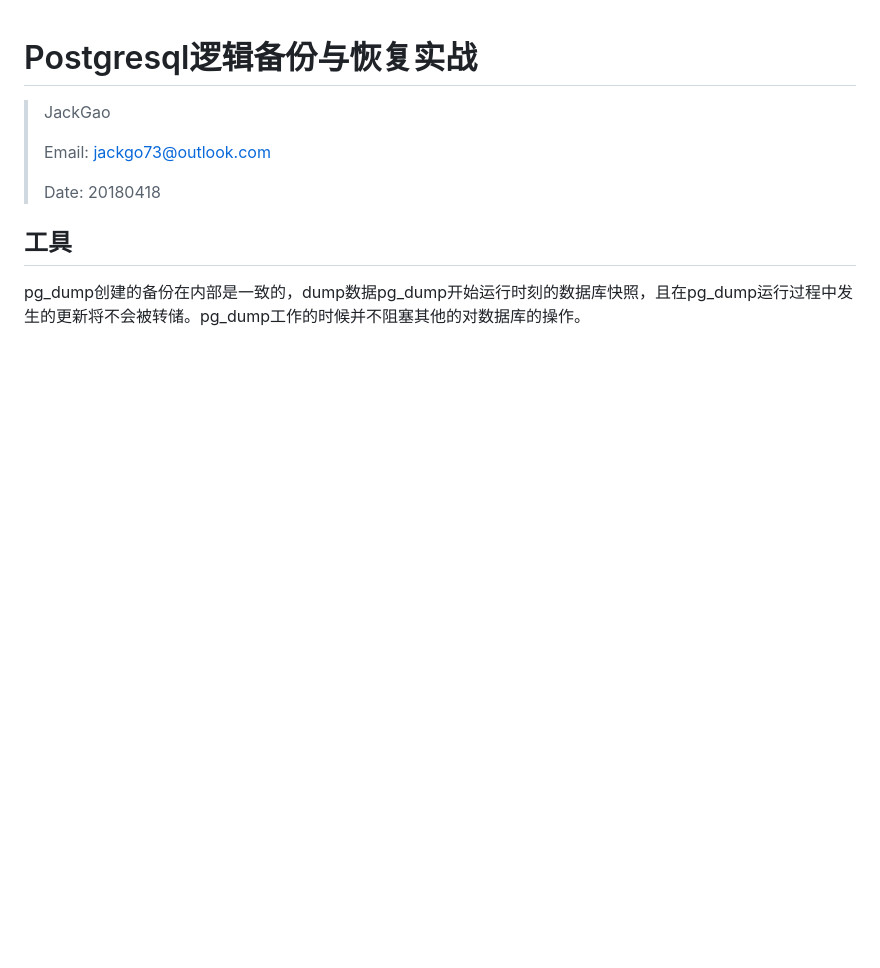
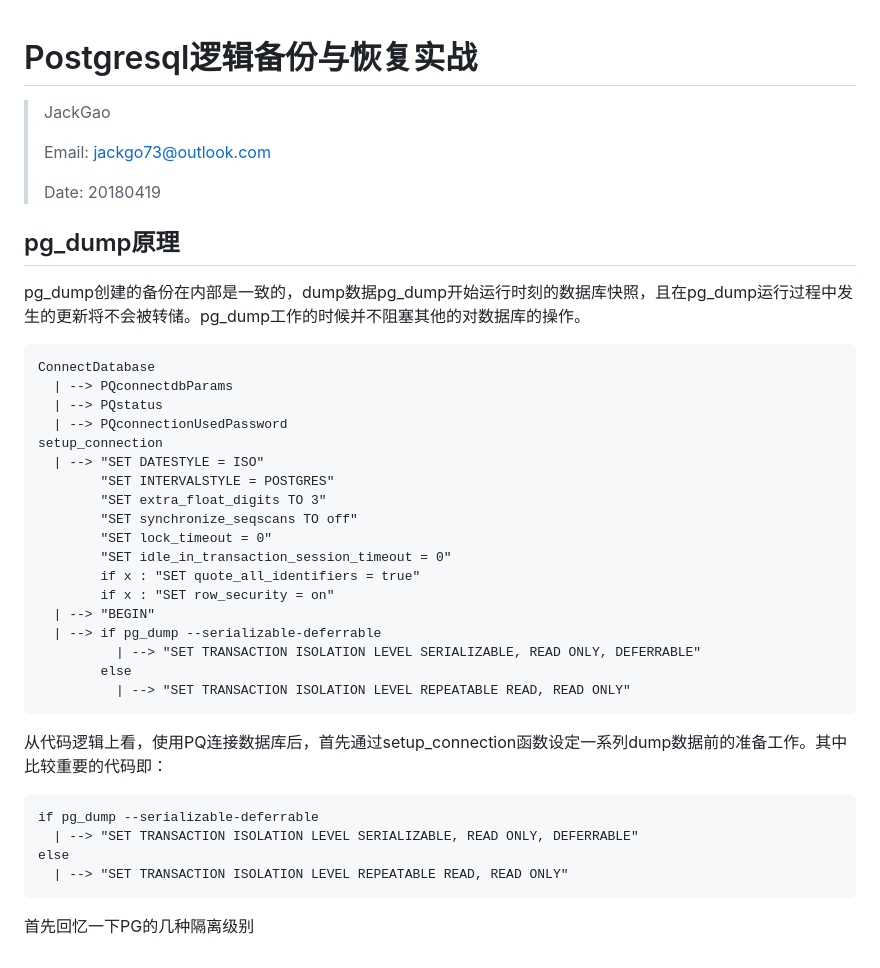
Before and after one commit to jackgo73/oldb, a Markdown page: src/pgsql-fun-pgdumpbackup.md, the part around the change. GitHub-like rendering; blank space fills up the shorter version.

````diff
--- a/src/pgsql-fun-pgdumpbackup.md
+++ b/src/pgsql-fun-pgdumpbackup.md
@@ -4,8 +4,40 @@
 >
 > Email: jackgo73@outlook.com
 >
-> Date:  20180418
+> Date:  20180419
 
-## 工具
+## pg_dump原理
 
 pg_dump创建的备份在内部是一致的，dump数据pg_dump开始运行时刻的数据库快照，且在pg_dump运行过程中发生的更新将不会被转储。pg_dump工作的时候并不阻塞其他的对数据库的操作。
+
+```
+ConnectDatabase
+  | --> PQconnectdbParams
+  | --> PQstatus
+  | --> PQconnectionUsedPassword
+setup_connection
+  | --> "SET DATESTYLE = ISO"
+        "SET INTERVALSTYLE = POSTGRES"
+        "SET extra_float_digits TO 3"
+        "SET synchronize_seqscans TO off"
+        "SET lock_timeout = 0"
+        "SET idle_in_transaction_session_timeout = 0"
+        if x : "SET quote_all_identifiers = true"
+        if x : "SET row_security = on"
+  | --> "BEGIN"
+  | --> if pg_dump --serializable-deferrable
+          | --> "SET TRANSACTION ISOLATION LEVEL SERIALIZABLE, READ ONLY, DEFERRABLE"
+        else
+          | --> "SET TRANSACTION ISOLATION LEVEL REPEATABLE READ, READ ONLY"
+```
+
+从代码逻辑上看，使用PQ连接数据库后，首先通过setup_connection函数设定一系列dump数据前的准备工作。其中比较重要的代码即：
+
+```
+if pg_dump --serializable-deferrable
+  | --> "SET TRANSACTION ISOLATION LEVEL SERIALIZABLE, READ ONLY, DEFERRABLE"
+else
+  | --> "SET TRANSACTION ISOLATION LEVEL REPEATABLE READ, READ ONLY"
+```
+
+首先回忆一下PG的几种隔离级别
````
Also changed, not shown: src/pgsql-fun-ha.md (added, +385 -0 lines), src/images/pgsql-fun-ha-0.jpg (added).
